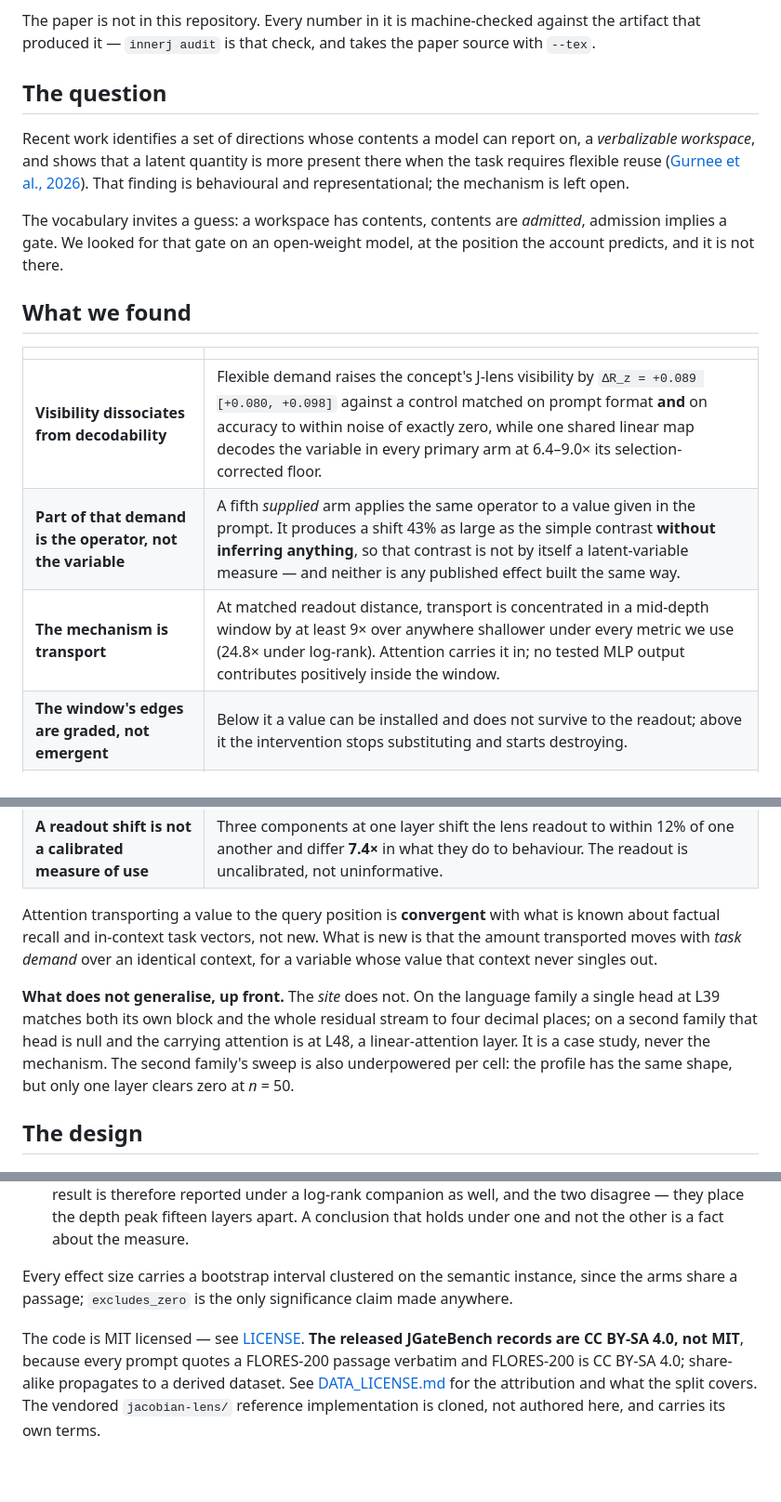
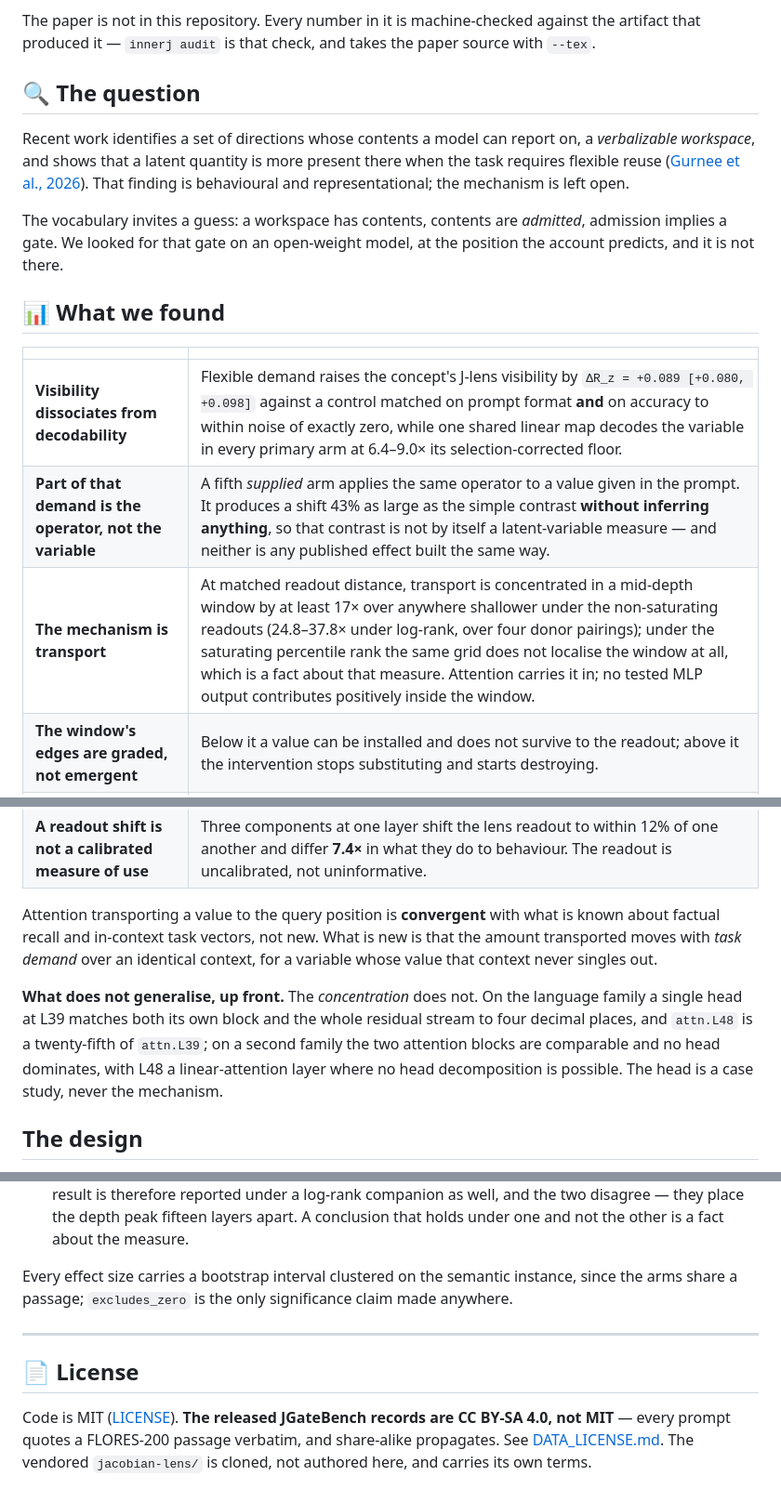
Before and after one commit to parsa-mz/innerj, a Markdown page: README.md, 3 parts joined by grey strips. Shown at 93% size. GitHub-like rendering.

Commit message:
README: license section, fix the tracking-family concentration claim

```diff
--- a/README.md
+++ b/README.md
@@ -10,26 +10,26 @@ The answer we arrive at is **transport, not admission**. The variable is availab
 
 The paper is not in this repository. Every number in it is machine-checked against the artifact that produced it — `innerj audit` is that check, and takes the paper source with `--tex`.
 
-## The question
+## 🔍 The question
 
 Recent work identifies a set of directions whose contents a model can report on, a *verbalizable workspace*, and shows that a latent quantity is more present there when the task requires flexible reuse ([Gurnee et al., 2026](https://transformer-circuits.pub/2026/workspace/index.html)). That finding is behavioural and representational; the mechanism is left open.
 
 The vocabulary invites a guess: a workspace has contents, contents are *admitted*, admission implies a gate. We looked for that gate on an open-weight model, at the position the account predicts, and it is not there.
 
-## What we found
+## 📊 What we found
 
 | | |
 |---|---|
 | **Visibility dissociates from decodability** | Flexible demand raises the concept's J-lens visibility by `ΔR_z = +0.089 [+0.080, +0.098]` against a control matched on prompt format **and** on accuracy to within noise of exactly zero, while one shared linear map decodes the variable in every primary arm at 6.4–9.0× its selection-corrected floor. |
 | **Part of that demand is the operator, not the variable** | A fifth *supplied* arm applies the same operator to a value given in the prompt. It produces a shift 43% as large as the simple contrast **without inferring anything**, so that contrast is not by itself a latent-variable measure — and neither is any published effect built the same way. |
-| **The mechanism is transport** | At matched readout distance, transport is concentrated in a mid-depth window by at least 9× over anywhere shallower under every metric we use (24.8× under log-rank). Attention carries it in; no tested MLP output contributes positively inside the window. |
+| **The mechanism is transport** | At matched readout distance, transport is concentrated in a mid-depth window by at least 17× over anywhere shallower under the non-saturating readouts (24.8–37.8× under log-rank, over four donor pairings); under the saturating percentile rank the same grid does not localise the window at all, which is a fact about that measure. Attention carries it in; no tested MLP output contributes positively inside the window. |
 | **The window's edges are graded, not emergent** | Below it a value can be installed and does not survive to the readout; above it the intervention stops substituting and starts destroying. |
 | **The behaviour partly runs through one J-lens direction** | Projecting the concept's static J-lens vector out of the stream costs half the counterfactual effect, and survives four controls: a random direction rescaled to remove the *same* activation norm, every rival concept as a null distribution, an orthogonalised one-vs-rest variant, and a donor-minus-target projection. |
 | **A readout shift is not a calibrated measure of use** | Three components at one layer shift the lens readout to within 12% of one another and differ **7.4×** in what they do to behaviour. The readout is uncalibrated, not uninformative. |
 
 Attention transporting a value to the query position is **convergent** with what is known about factual recall and in-context task vectors, not new. What is new is that the amount transported moves with *task demand* over an identical context, for a variable whose value that context never singles out.
 
-**What does not generalise, up front.** The *site* does not. On the language family a single head at L39 matches both its own block and the whole residual stream to four decimal places; on a second family that head is null and the carrying attention is at L48, a linear-attention layer. It is a case study, never the mechanism. The second family's sweep is also underpowered per cell: the profile has the same shape, but only one layer clears zero at *n* = 50.
+**What does not generalise, up front.** The *concentration* does not. On the language family a single head at L39 matches both its own block and the whole residual stream to four decimal places, and `attn.L48` is a twenty-fifth of `attn.L39`; on a second family the two attention blocks are comparable and no head dominates, with L48 a linear-attention layer where no head decomposition is possible. The head is a case study, never the mechanism.
 
 ## The design
 
@@ -133,4 +133,8 @@ Most guards here exist because their absence produced a confident wrong answer.
 
 Every effect size carries a bootstrap interval clustered on the semantic instance, since the arms share a passage; `excludes_zero` is the only significance claim made anywhere.
 
-The code is MIT licensed — see [LICENSE](LICENSE). **The released JGateBench records are CC BY-SA 4.0, not MIT**, because every prompt quotes a FLORES-200 passage verbatim and FLORES-200 is CC BY-SA 4.0; share-alike propagates to a derived dataset. See [DATA_LICENSE.md](DATA_LICENSE.md) for the attribution and what the split covers. The vendored `jacobian-lens/` reference implementation is cloned, not authored here, and carries its own terms.
+-----
+
+## 📄 License
+
+Code is MIT ([LICENSE](LICENSE)). **The released JGateBench records are CC BY-SA 4.0, not MIT** — every prompt quotes a FLORES-200 passage verbatim, and share-alike propagates. See [DATA_LICENSE.md](DATA_LICENSE.md). The vendored `jacobian-lens/` is cloned, not authored here, and carries its own terms.
```
Also changed, not shown: other parts of README.md (+2 -2 lines).
